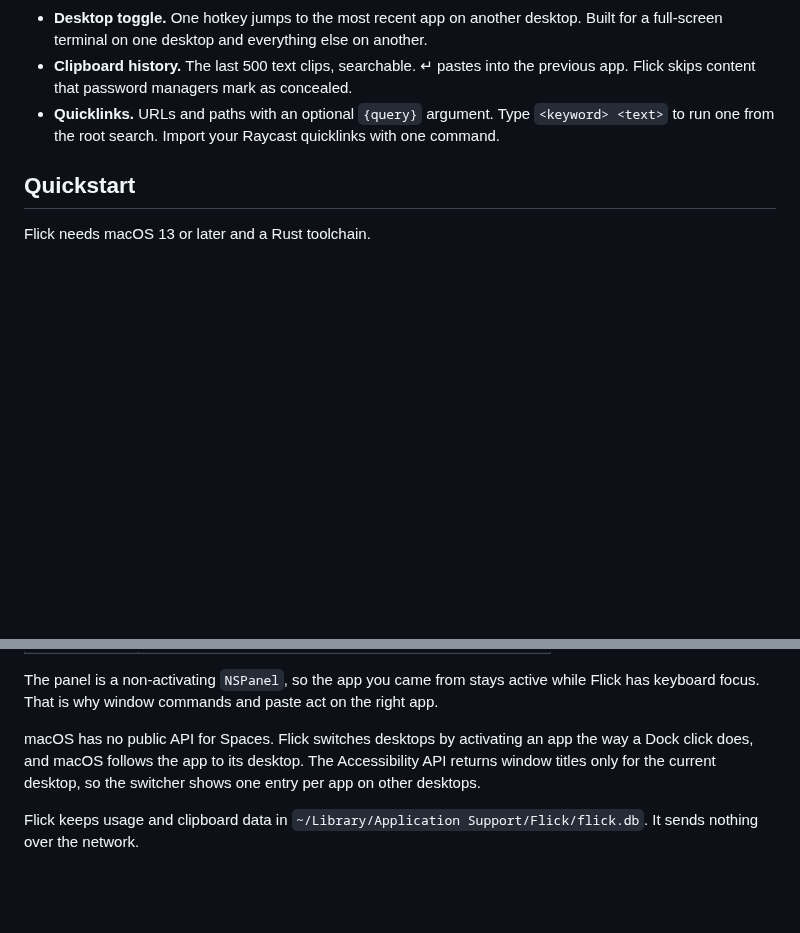
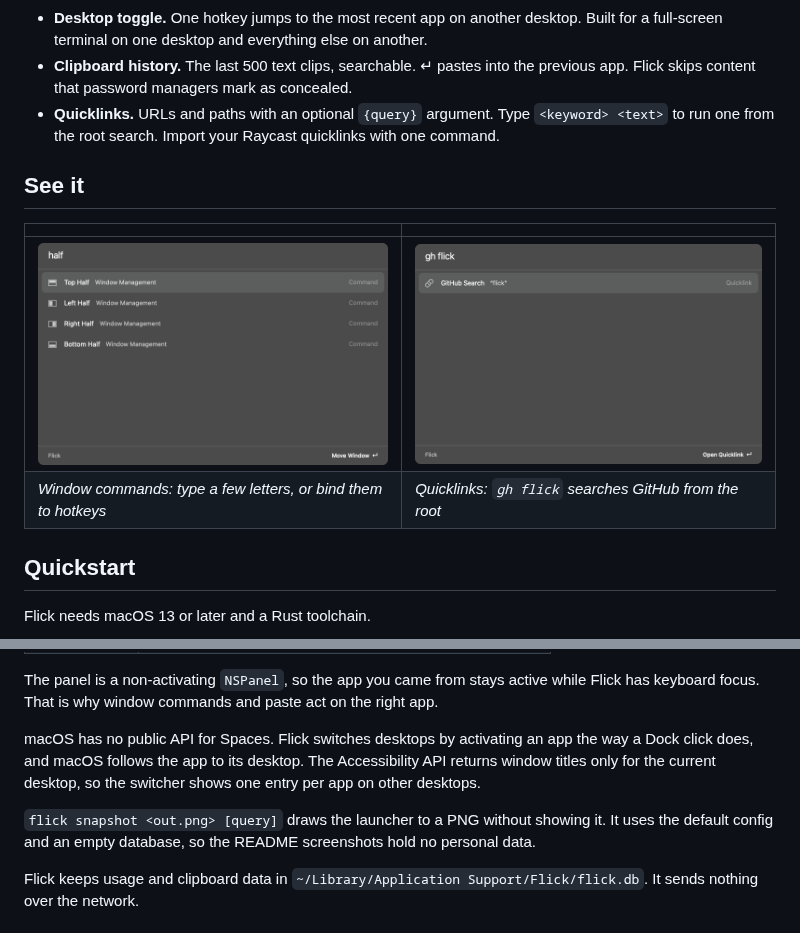
Before and after one commit to jayminwest/flick, a Markdown page: README.md, 2 parts joined by grey strips. Drawn GitHub-style; pictures changed too: docs/screenshots/quicklink.png (added), docs/screenshots/window-commands.png (added); blank space fills up the shorter version.

```diff
--- a/README.md
+++ b/README.md
@@ -36,6 +40,13 @@ Raycast, Rectangle, and AltTab each own one hotkey and one background process. F
 - **Desktop toggle.** One hotkey jumps to the most recent app on another desktop. Built for a full-screen terminal on one desktop and everything else on another.
 - **Clipboard history.** The last 500 text clips, searchable. ↵ pastes into the previous app. Flick skips content that password managers mark as concealed.
 - **Quicklinks.** URLs and paths with an optional `{query}` argument. Type `<keyword> <text>` to run one from the root search. Import your Raycast quicklinks with one command.
+
+## See it
+
+| | |
+|---|---|
+| ![Window commands](docs/screenshots/window-commands.png) | ![Quicklink](docs/screenshots/quicklink.png) |
+| *Window commands: type a few letters, or bind them to hotkeys* | *Quicklinks: `gh flick` searches GitHub from the root* |
 
 ## Quickstart
 
@@ -152,6 +163,8 @@ The panel is a non-activating `NSPanel`, so the app you came from stays active w
 
 macOS has no public API for Spaces. Flick switches desktops by activating an app the way a Dock click does, and macOS follows the app to its desktop. The Accessibility API returns window titles only for the current desktop, so the switcher shows one entry per app on other desktops.
 
+`flick snapshot <out.png> [query]` draws the launcher to a PNG without showing it. It uses the default config and an empty database, so the README screenshots hold no personal data.
+
 Flick keeps usage and clipboard data in `~/Library/Application Support/Flick/flick.db`. It sends nothing over the network.
 
 ## Roadmap
```
Also changed, not shown: other parts of README.md (+4 -0 lines), docs/screenshots/launcher.png (added), 4 other files.
